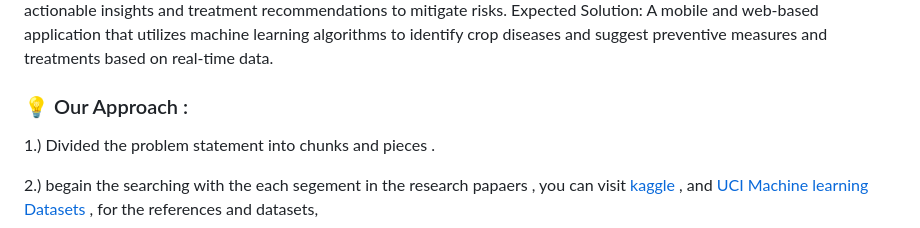
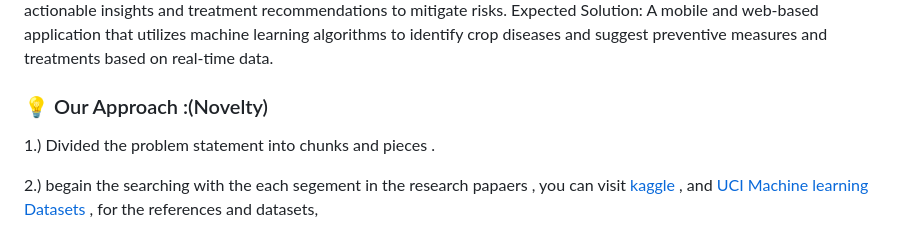
Before and after one commit to Blacksujit/ArogyaKrishi, a Markdown page: README.md, the part around the change. Rendered like a GitHub page.

```diff
--- a/README.md
+++ b/README.md
@@ -36,7 +36,7 @@
 Theme - Agri&amp;tech Background: Crop diseases can devastate yields leading to significant financial losses for farmers. Early detection and timely intervention are crucial for effective management. Description: Develop an AI-driven system that analyzes crop images and environmental data to predict potential disease outbreaks. This system will provide farmers with actionable insights and treatment recommendations to mitigate risks. Expected Solution: A mobile and web-based application that utilizes machine learning algorithms to identify crop diseases and suggest preventive measures and treatments based on real-time data.
 
 
-### 💡 Our Approach :
+### 💡 Our Approach :(Novelty)
 
 1.) Divided  the problem statement into chunks and pieces .
 
```
